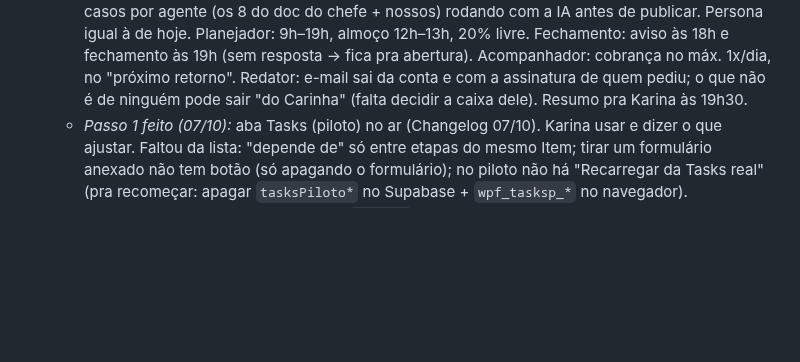
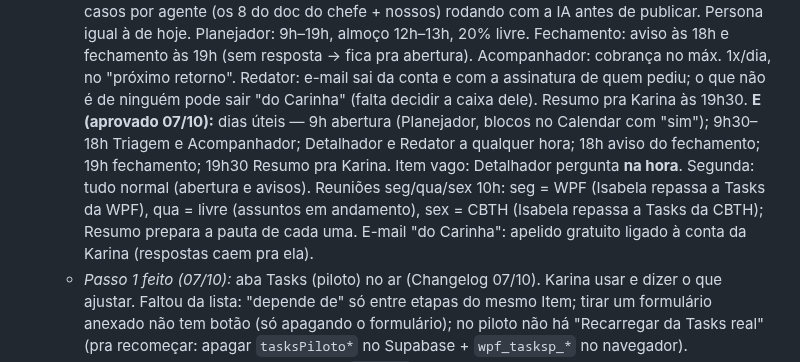
Before and after one commit to karinabupp/wpf, a Markdown page: claude/Prox-Passos.md, the part around the change. GitHub-like rendering; blank space fills up the shorter version.

Commit message:
Prox Passos: BAIER, letra E aprovada
Co-Authored-By: Claude Opus 5.5 <noreply@anthropic.com>
Claude-Session: https://claude.ai/code/session_01J38RSTATr7HDQ1kM6Thcns

```diff
--- a/claude/Prox-Passos.md
+++ b/claude/Prox-Passos.md
@@ -94,6 +94,15 @@ reconstruir o raciocínio.
     e-mail sai da conta e com a assinatura de quem pediu; o que não é de
     ninguém pode sair "do Carinha" (falta decidir a caixa dele). Resumo pra
     Karina às 19h30.
+    **E (aprovado 07/10):** dias úteis — 9h abertura (Planejador, blocos
+    no Calendar com "sim"); 9h30–18h Triagem e Acompanhador; Detalhador e
+    Redator a qualquer hora; 18h aviso do fechamento; 19h fechamento; 19h30
+    Resumo pra Karina. Item vago: Detalhador pergunta **na hora**. Segunda:
+    tudo normal (abertura e avisos). Reuniões seg/qua/sex 10h: seg = WPF
+    (Isabela repassa a Tasks da WPF), qua = livre (assuntos em andamento),
+    sex = CBTH (Isabela repassa a Tasks da CBTH); Resumo prepara a pauta de
+    cada uma. E-mail "do Carinha": apelido gratuito ligado à conta da
+    Karina (respostas caem pra ela).
   - *Passo 1 feito (07/10):* aba Tasks (piloto) no ar (Changelog 07/10).
     Karina usar e dizer o que ajustar. Faltou da lista: "depende de" só
     entre etapas do mesmo Item; tirar um formulário anexado não tem botão
```
